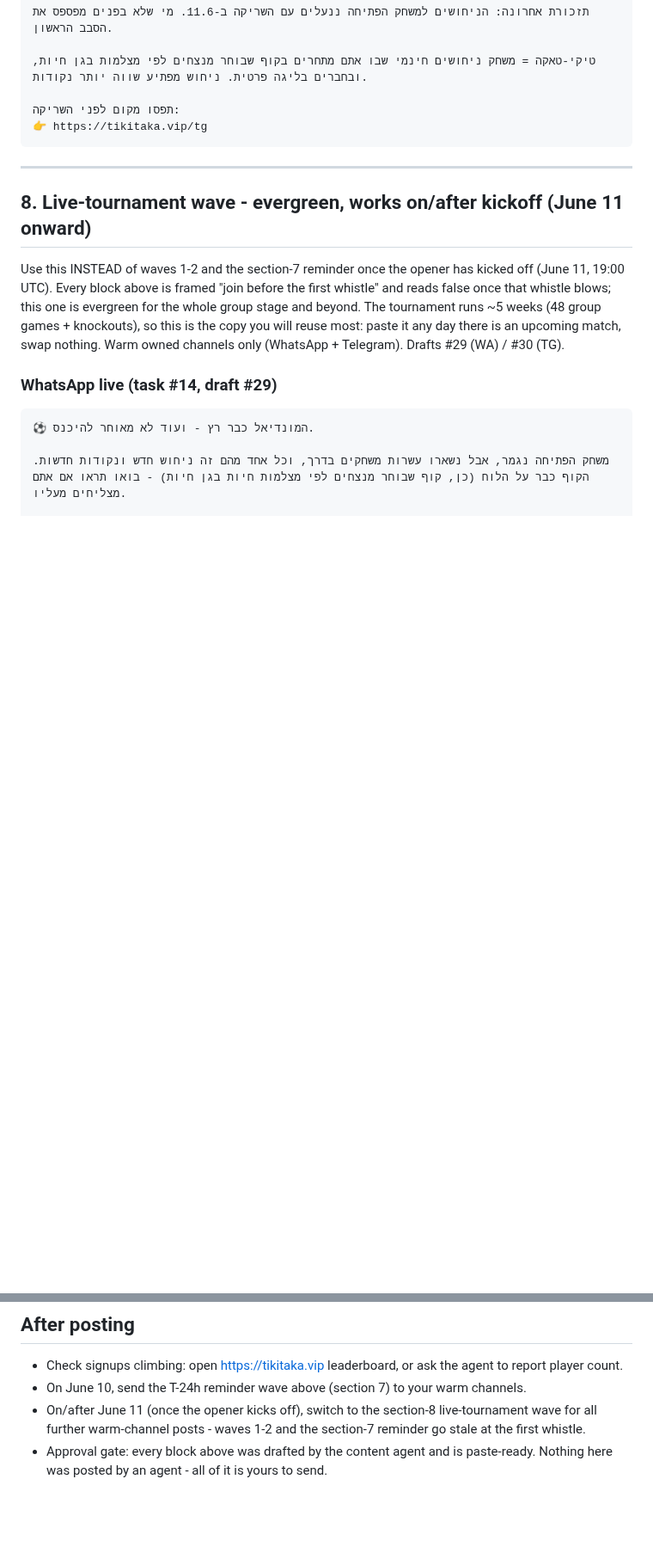
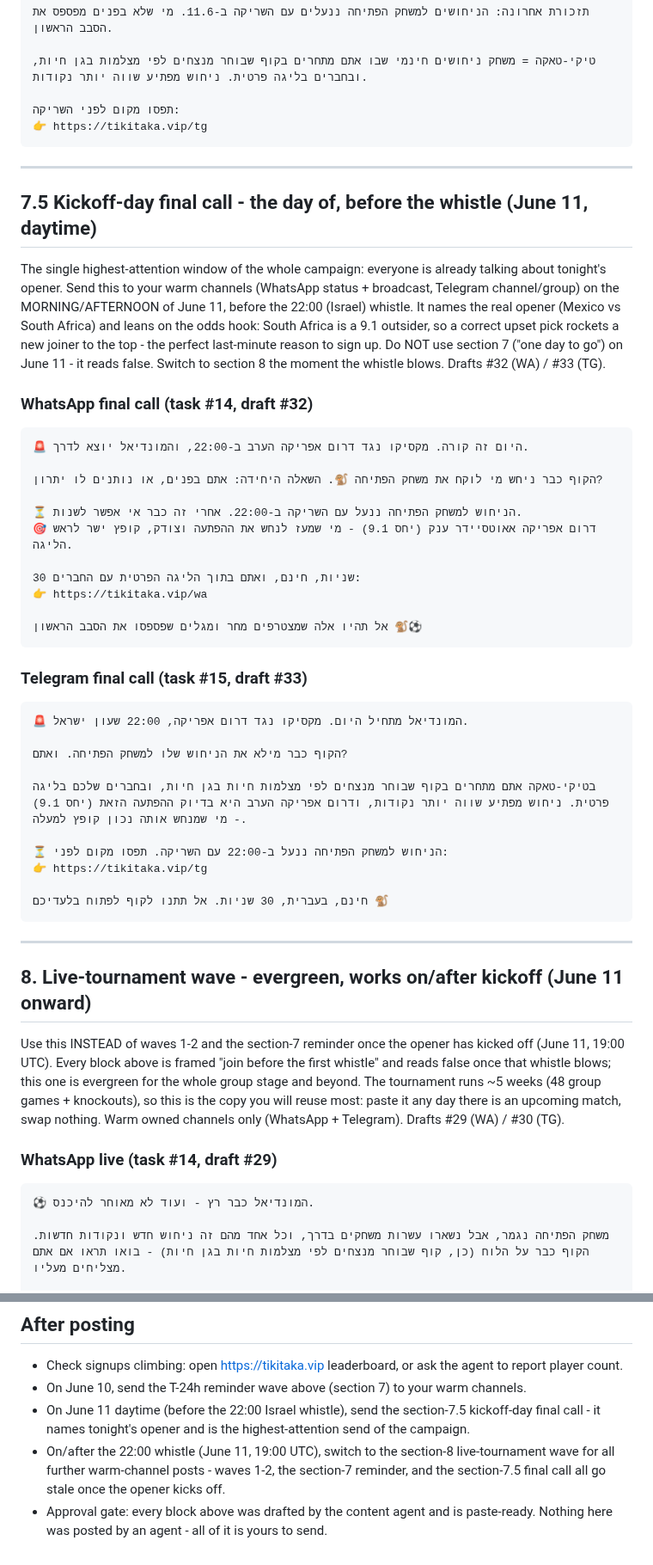
Before and after one commit to tikitaka-vip/tikitaka, a Markdown page: LAUNCH-KIT.md, 2 parts joined by grey strips. Shown at 86% size. Rendered like a GitHub page; blank space fills up the shorter version.

Commit message:
Growth-Content: add kickoff-day final-call wave (section 7.5) to LAUNCH-KIT
Names the real opener (Mexico vs South Africa, 22:00 Israel) + the 9.1
upset-points hook. Fills the gap between the June-10 T-24h reminder (which
reads false on June 11) and the post-whistle live wave. Drafts #32 (WA) / #33 (TG).

Co-Authored-By: Claude Opus 4.8 (1M context) <noreply@anthropic.com>

````diff
--- a/LAUNCH-KIT.md
+++ b/LAUNCH-KIT.md
@@ -174,6 +174,47 @@ up get a reason to act now. Drafts #27 (WA) / #28 (TG).
 
 ---
 
+## 7.5 Kickoff-day final call - the day of, before the whistle  (June 11, daytime)
+The single highest-attention window of the whole campaign: everyone is already
+talking about tonight's opener. Send this to your warm channels (WhatsApp status +
+broadcast, Telegram channel/group) on the MORNING/AFTERNOON of June 11, before the
+22:00 (Israel) whistle. It names the real opener (Mexico vs South Africa) and leans
+on the odds hook: South Africa is a 9.1 outsider, so a correct upset pick rockets a
+new joiner to the top - the perfect last-minute reason to sign up. Do NOT use
+section 7 ("one day to go") on June 11 - it reads false. Switch to section 8 the
+moment the whistle blows. Drafts #32 (WA) / #33 (TG).
+
+### WhatsApp final call (task #14, draft #32)
+```
+🚨 היום זה קורה. מקסיקו נגד דרום אפריקה הערב ב-22:00, והמונדיאל יוצא לדרך.
+
+הקוף כבר ניחש מי לוקח את משחק הפתיחה 🐒. השאלה היחידה: אתם בפנים, או נותנים לו יתרון?
+
+⏳ הניחוש למשחק הפתיחה ננעל עם השריקה ב-22:00. אחרי זה כבר אי אפשר לשנות.
+🎯 דרום אפריקה אאוטסיידר ענק (יחס 9.1) - מי שמעז לנחש את ההפתעה וצודק, קופץ ישר לראש הליגה.
+
+30 שניות, חינם, ואתם בתוך הליגה הפרטית עם החברים:
+👉 https://tikitaka.vip/wa
+
+אל תהיו אלה שמצטרפים מחר ומגלים שפספסו את הסבב הראשון 🐒⚽
+```
+
+### Telegram final call (task #15, draft #33)
+```
+🚨 המונדיאל מתחיל היום. מקסיקו נגד דרום אפריקה, 22:00 שעון ישראל.
+
+הקוף כבר מילא את הניחוש שלו למשחק הפתיחה. ואתם?
+
+בטיקי-טאקה אתם מתחרים בקוף שבוחר מנצחים לפי מצלמות חיות בגן חיות, ובחברים שלכם בליגה פרטית. ניחוש מפתיע שווה יותר נקודות, ודרום אפריקה הערב היא בדיוק ההפתעה הזאת (יחס 9.1) - מי שמנחש אותה נכון קופץ למעלה.
+
+⏳ הניחוש למשחק הפתיחה ננעל ב-22:00 עם השריקה. תפסו מקום לפני:
+👉 https://tikitaka.vip/tg
+
+חינם, בעברית, 30 שניות. אל תתנו לקוף לפתוח בלעדיכם 🐒
+```
+
+---
+
 ## 8. Live-tournament wave - evergreen, works on/after kickoff  (June 11 onward)
 Use this INSTEAD of waves 1-2 and the section-7 reminder once the opener has kicked
 off (June 11, 19:00 UTC). Every block above is framed "join before the first
@@ -212,8 +253,10 @@ swap nothing. Warm owned channels only (WhatsApp + Telegram). Drafts #29 (WA) /
 - Check signups climbing: open https://tikitaka.vip leaderboard, or ask the agent
   to report player count.
 - On June 10, send the T-24h reminder wave above (section 7) to your warm channels.
-- On/after June 11 (once the opener kicks off), switch to the section-8 live-tournament
-  wave for all further warm-channel posts - waves 1-2 and the section-7 reminder go
-  stale at the first whistle.
+- On June 11 daytime (before the 22:00 Israel whistle), send the section-7.5 kickoff-day
+  final call - it names tonight's opener and is the highest-attention send of the campaign.
+- On/after the 22:00 whistle (June 11, 19:00 UTC), switch to the section-8 live-tournament
+  wave for all further warm-channel posts - waves 1-2, the section-7 reminder, and the
+  section-7.5 final call all go stale once the opener kicks off.
 - Approval gate: every block above was drafted by the content agent and is paste-ready.
   Nothing here was posted by an agent - all of it is yours to send.
````
